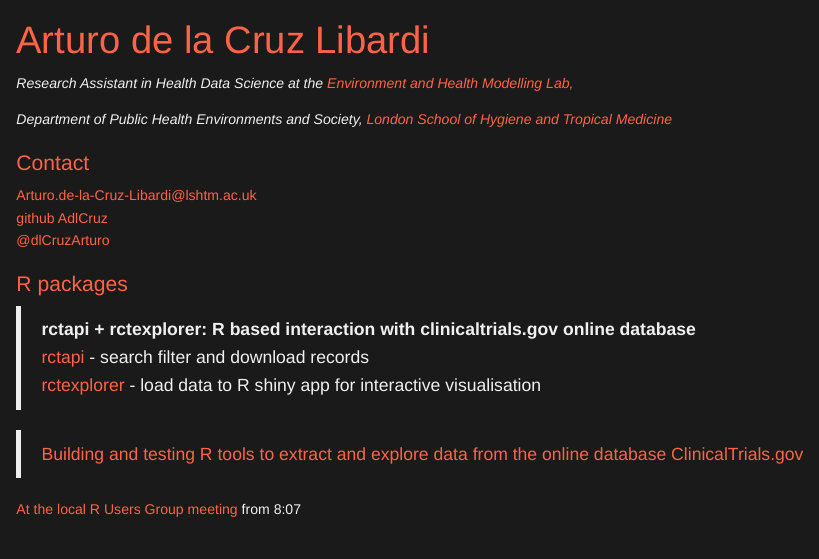
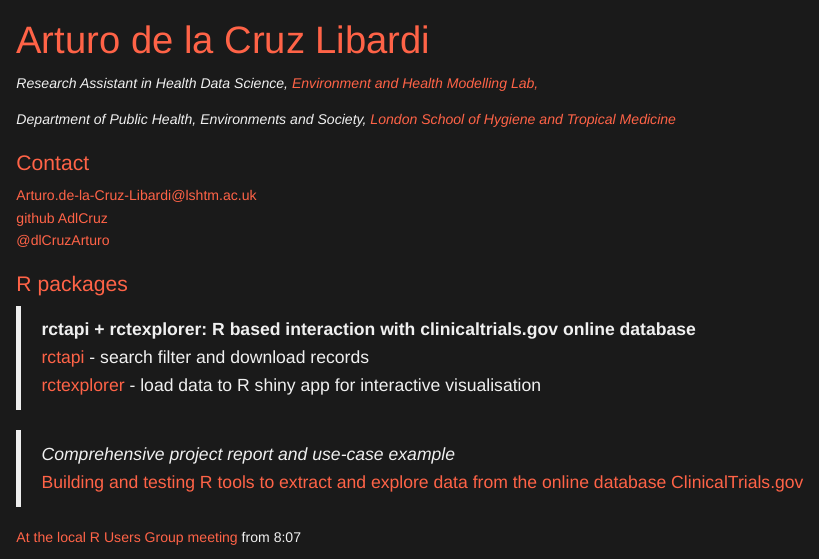
Before and after one commit to AdlCruz/AdlCruz.github.io, an R Markdown document (index.Rmd): the page in a window 1100 px wide, from its top. Rendered offline with R 4.5, knitr and Pandoc, with nearby package versions.

Commit message:
headings

```diff
--- a/index.Rmd
+++ b/index.Rmd
@@ -6,9 +6,9 @@
     css: "style.css"
 ---
 
-*Research Assistant in Health Data Science at the* [*Environment and Health Modelling Lab,*](https://www.lshtm.ac.uk/research/centres-projects-groups/ehm-lab)
+*Research Assistant in Health Data Science,* [*Environment and Health Modelling Lab,*](https://www.lshtm.ac.uk/research/centres-projects-groups/ehm-lab)
 
-*Department of Public Health Environments and Society,* [*London School of Hygiene and Tropical Medicine*](https://www.lshtm.ac.uk/)
+*Department of Public Health, Environments and Society,* [*London School of Hygiene and Tropical Medicine*](https://www.lshtm.ac.uk/)
 
 ### Contact
 
@@ -22,6 +22,7 @@
 > [rctapi](https://adlcruz.github.io/rctapi/) - search filter and download records\
 > [rctexplorer](https://adlcruz.github.io/rctexplorer/) - load data to R shiny app for interactive visualisation\
 
+> *Comprehensive project report and use-case example*\
 > [Building and testing R tools to extract and explore data from the online database ClinicalTrials.gov](assets/deanonlshtmdiss.pdf)\
 
 [At the local R Users Group meeting](https://lshtm.cloud.panopto.eu/Panopto/Pages/Viewer.aspx?id=2ae0141e-9685-4db2-a75f-af5400c191d0) from 8:07
```
Also changed, not shown: index.html, index.Rmd (2 more changed lines).
